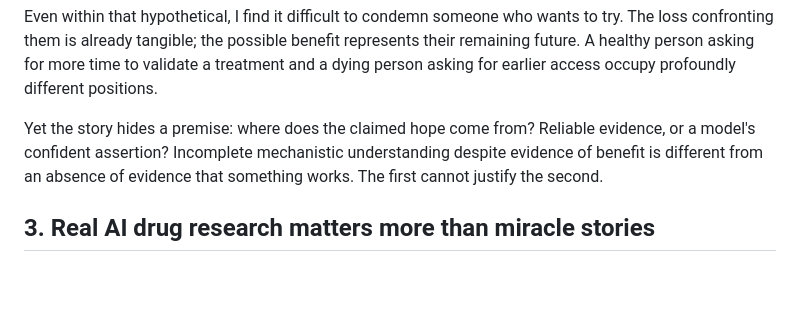
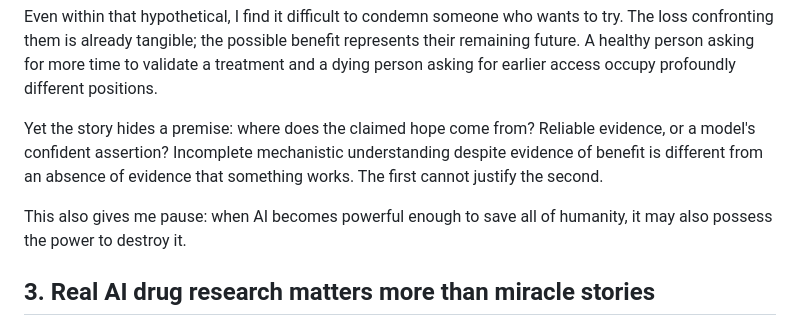
Before and after one commit to Fasthei/webxiaohei, a Markdown page: posts/2026-11-10-ai-progress-risk-and-the-cure.en.md, the part around the change. Rendered like a GitHub page; blank space fills up the shorter version.

```diff
--- a/posts/2026-11-10-ai-progress-risk-and-the-cure.en.md
+++ b/posts/2026-11-10-ai-progress-risk-and-the-cure.en.md
@@ -37,6 +37,8 @@ The terminal patient and unknown medicine in this essay are therefore my extensi
 Even within that hypothetical, I find it difficult to condemn someone who wants to try. The loss confronting them is already tangible; the possible benefit represents their remaining future. A healthy person asking for more time to validate a treatment and a dying person asking for earlier access occupy profoundly different positions.
 
 Yet the story hides a premise: where does the claimed hope come from? Reliable evidence, or a model's confident assertion? Incomplete mechanistic understanding despite evidence of benefit is different from an absence of evidence that something works. The first cannot justify the second.
+
+This also gives me pause: when AI becomes powerful enough to save all of humanity, it may also possess the power to destroy it.
 
 ## 3. Real AI drug research matters more than miracle stories
 
```
Also changed, not shown: posts/2026-11-10-ai-progress-risk-and-the-cure.md (+2 -0 lines).
